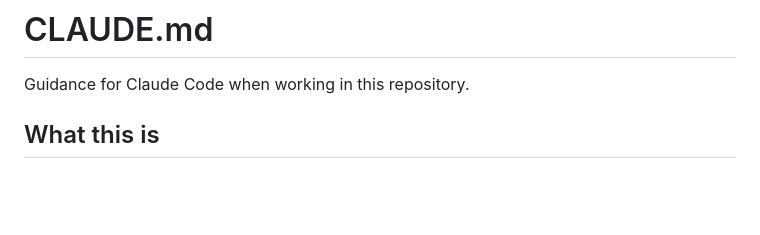
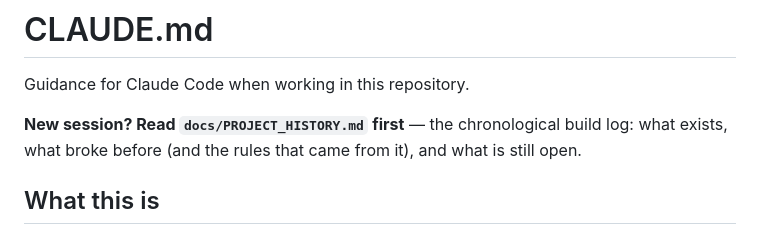
Before and after one commit to dietervlaminck-tech/NBU-research-agent, a Markdown page: CLAUDE.md, the part around the change. GitHub-like rendering; blank space fills up the shorter version.

```diff
--- a/CLAUDE.md
+++ b/CLAUDE.md
@@ -1,6 +1,10 @@
 # CLAUDE.md
 
 Guidance for Claude Code when working in this repository.
+
+**New session? Read `docs/PROJECT_HISTORY.md` first** — the chronological
+build log: what exists, what broke before (and the rules that came from it),
+and what is still open.
 
 ## What this is
 
```
Also changed, not shown: docs/PROJECT_HISTORY.md (added, +145 -0 lines).
